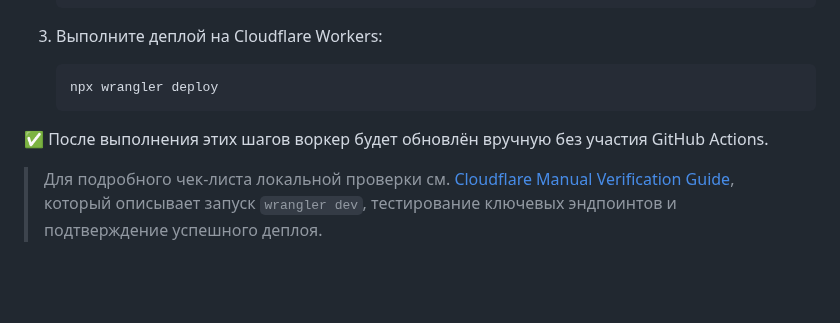
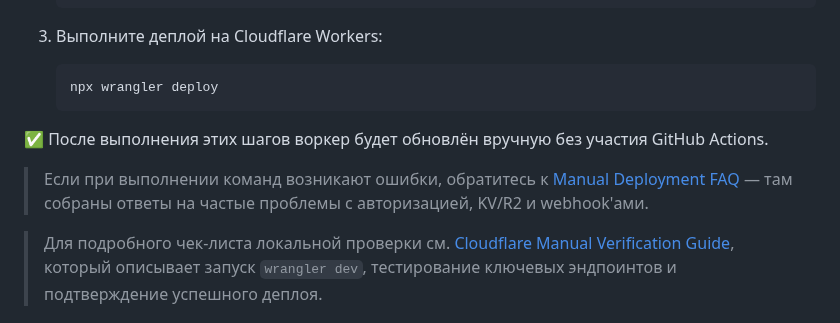
Before and after one commit to buyclientuz-pixel/targetbot, a Markdown page: README.md, the part around the change. Drawn GitHub-style; blank space fills up the shorter version.

Commit message:
docs: add manual deployment faq

```diff
--- a/README.md
+++ b/README.md
@@ -77,6 +77,9 @@ node scripts/embed-admin.mjs
 
 ✅ После выполнения этих шагов воркер будет обновлён вручную без участия GitHub Actions.
 
+> Если при выполнении команд возникают ошибки, обратитесь к [Manual Deployment FAQ](docs/manual-deploy-faq.md) — там собраны
+> ответы на частые проблемы с авторизацией, KV/R2 и webhook'ами.
+
 > Для подробного чек-листа локальной проверки см. [Cloudflare Manual Verification Guide](docs/cloudflare-manual-check.md), который описывает запуск `wrangler dev`, тестирование ключевых эндпоинтов и подтверждение успешного деплоя.
 
 ## 🧪 Опциональные тесты
```
Also changed, not shown: docs/cloudflare-manual-check.md (+1 -1 lines), docs/manual-deploy-faq.md (added, +67 -0 lines).
